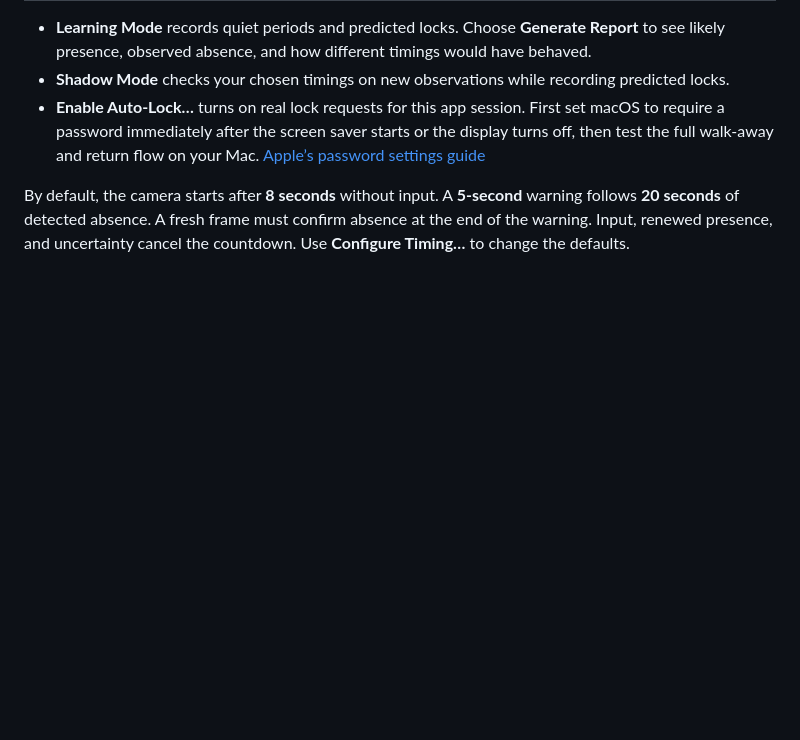
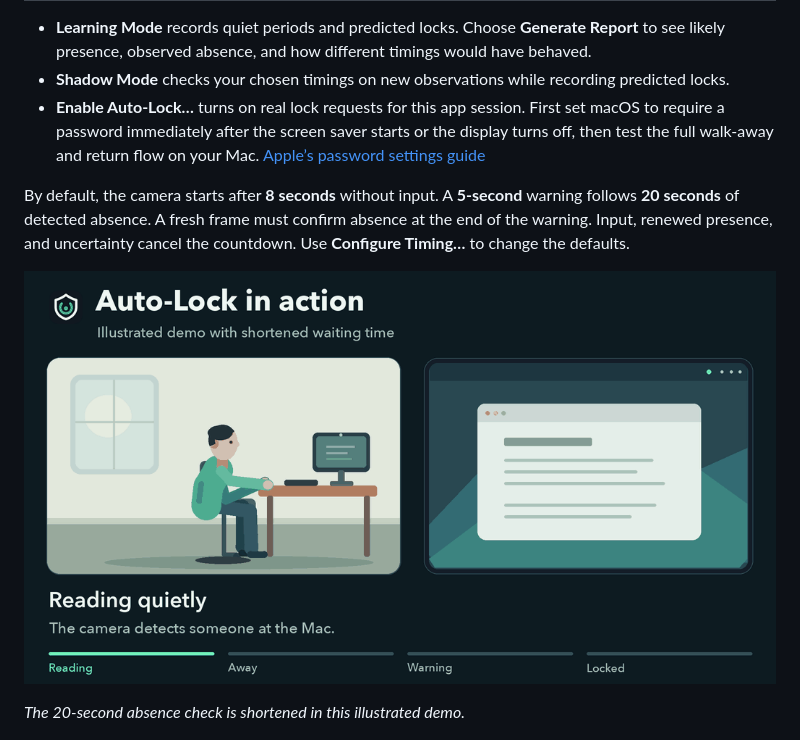
Before and after one commit to sylpht/PresenceLock, a Markdown page: README.md, the part around the change. Rendered like a GitHub page; pictures changed too: docs/images/auto-lock-demo.gif (added); blank space fills up the shorter version.

Commit message:
Show Auto-Lock in an animated README demo

```diff
--- a/README.md
+++ b/README.md
@@ -28,6 +28,10 @@ To update, quit the previous version from its menu and replace the app in **Appl
 
 By default, the camera starts after **8 seconds** without input. A **5-second** warning follows **20 seconds** of detected absence. A fresh frame must confirm absence at the end of the warning. Input, renewed presence, and uncertainty cancel the countdown. Use **Configure Timing…** to change the defaults.
 
+![Animated Auto-Lock demo. A person leaves the desk, a warning counts down from five to one, and macOS locks after a fresh camera check.](docs/images/auto-lock-demo.gif)
+
+*The 20-second absence check is shortened in this illustrated demo.*
+
 <img src="docs/images/auto-lock-warning.png" width="620" alt="PresenceLock Auto-Lock warning at five seconds, with I’m Here and Pause for 30 Minutes buttons">
 
 The report compares an additional on-device Apple Vision pose check against the main detector during Learning and Shadow modes. The main detector drives real lock requests. Camera visibility, posture, and lighting affect detection. PresenceLock detects people in view. macOS handles authentication and unlocking.
```
